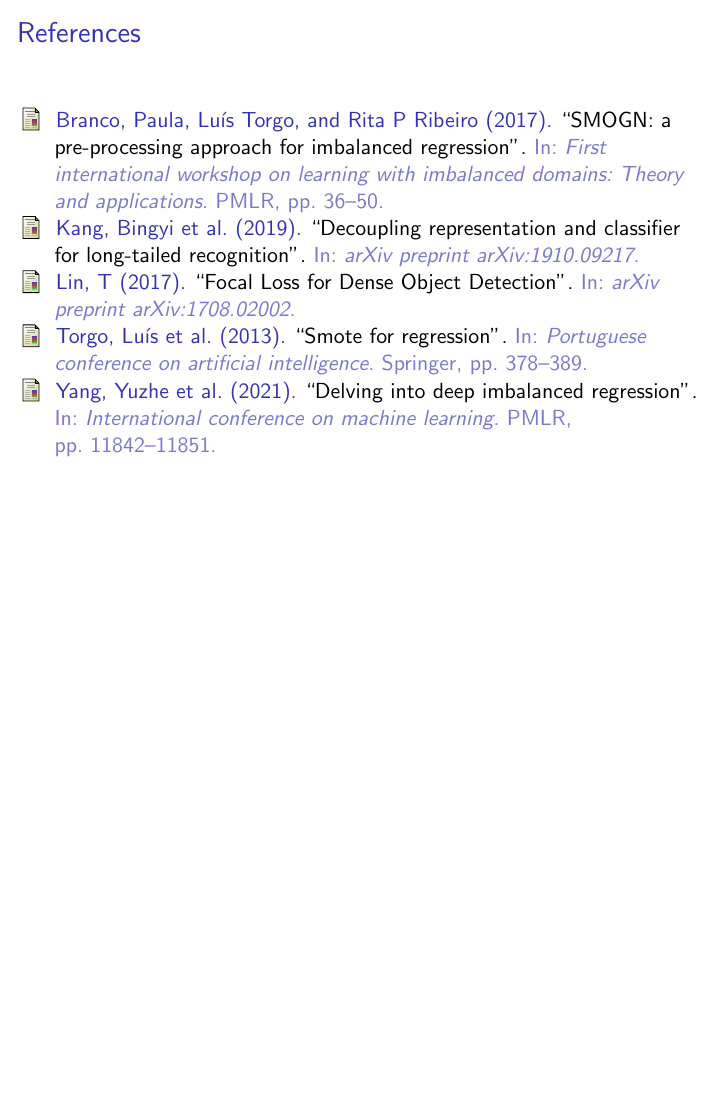
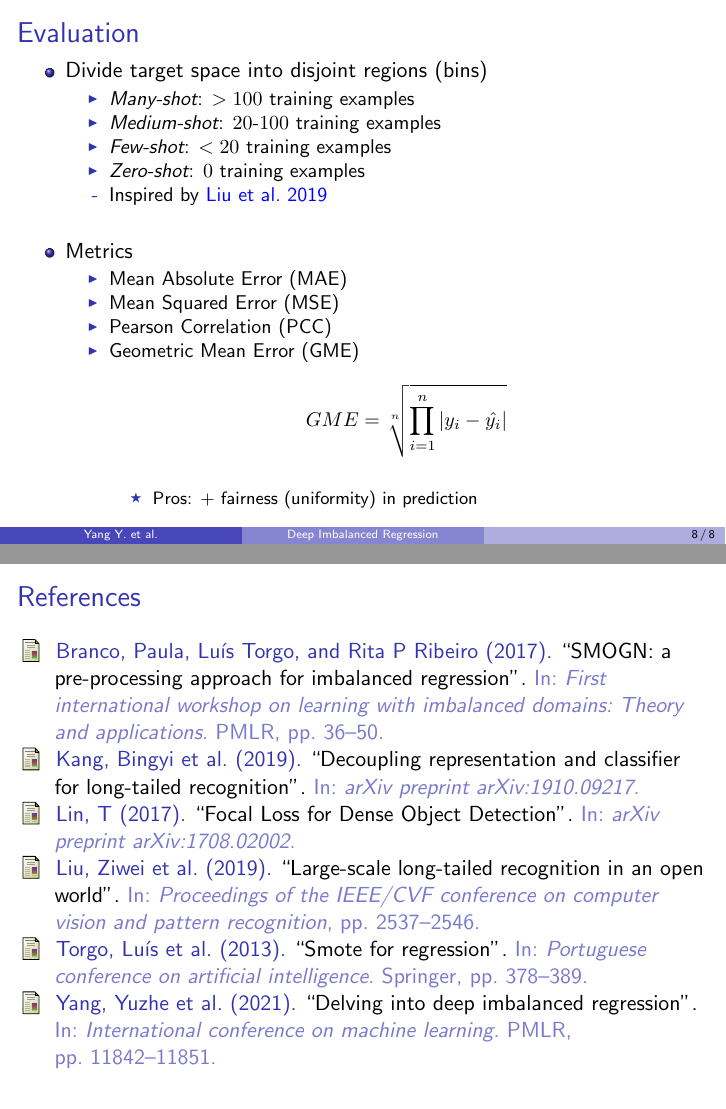
Before and after one commit to GianmarcoMidena/dir-presentation, LaTeX slides (presentation.tex, which reads sections/evaluation.tex): page 9 of 9 before the commit and pages 9 and 10 of 10 after it, the two joined at a grey line, the shorter picture padded with empty space. Compiled offline with pdfLaTeX.

Commit message:
Add evaluation

```diff
--- a/presentation.tex
+++ b/presentation.tex
@@ -130,6 +130,8 @@
 
 \input{sections/baselines}
 
+\input{sections/evaluation}
+
 \section{References}
 \begin{frame}[noframenumbering,plain]%[allowframebreaks]
 \frametitle{References}
--- /dev/null
+++ b/sections/evaluation.tex
@@ -0,0 +1,25 @@
+\begin{frame}{Evaluation}
+	\begin{itemize}\setlength\itemsep{1.5em}
+		\item Divide target space into disjoint regions (bins)
+		\begin{itemize}
+			\item \emph{Many-shot}: $>100$ training examples
+			\item \emph{Medium-shot}: $20$-$100$ training examples
+			\item \emph{Few-shot}: $<20$ training examples
+			\item \emph{Zero-shot}: $0$ training examples
+			\item[-] Inspired by \cite{liu2019large}
+		\end{itemize}
+		\item Metrics
+		\begin{itemize}
+			\item Mean Absolute Error (MAE)
+			\item Mean Squared Error (MSE)
+			\item Pearson Correlation (PCC)
+			\item Geometric Mean Error (GME)
+			\begin{equation*}
+				GME = \sqrt[n]{\prod_{i=1}^n |y_i - \hat{y_i}|}
+			\end{equation*}
+			\begin{itemize}
+				\item Pros: + fairness (uniformity) in prediction
+			\end{itemize}
+		\end{itemize}
+	\end{itemize}
+\end{frame}
```
Also changed, not shown: references.bib (+7 -0 lines), presentation.pdf.
